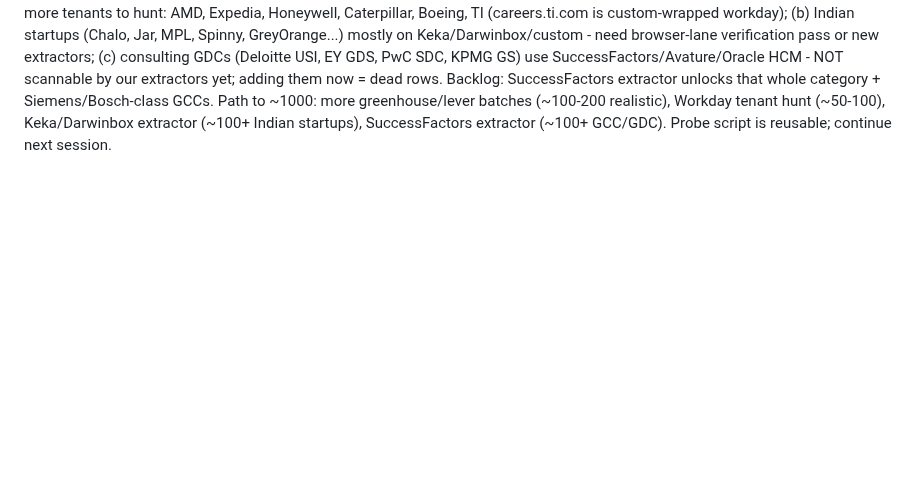
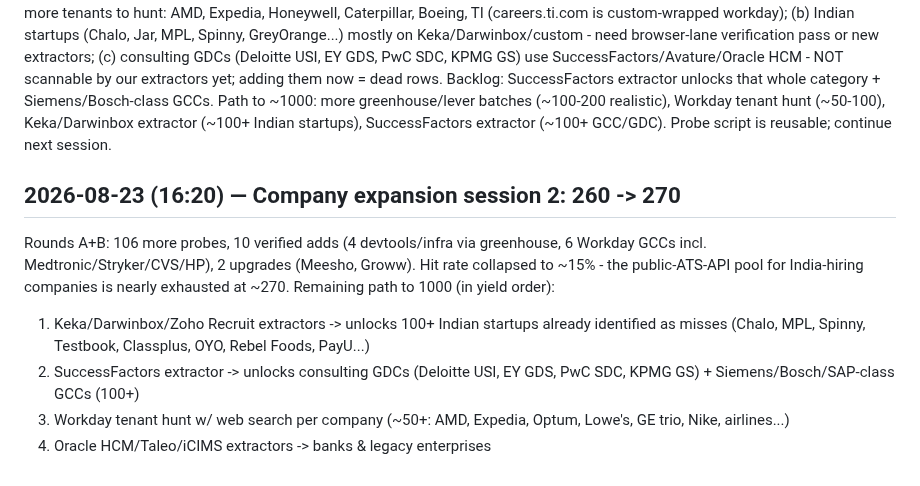
Before and after one commit to aashbirsingh25/GetHired, a Markdown page: PROGRESS_LOG.md, the part around the change. Drawn GitHub-style; blank space fills up the shorter version.

Commit message:
docs(log): company expansion session 2 + path to 1000

```diff
--- a/PROGRESS_LOG.md
+++ b/PROGRESS_LOG.md
@@ -287,3 +287,19 @@ Path to ~1000: more greenhouse/lever batches (~100-200 realistic),
 Workday tenant hunt (~50-100), Keka/Darwinbox extractor (~100+ Indian
 startups), SuccessFactors extractor (~100+ GCC/GDC). Probe script is
 reusable; continue next session.
+
+## 2026-08-23 (16:20) — Company expansion session 2: 260 -> 270
+
+Rounds A+B: 106 more probes, 10 verified adds (4 devtools/infra via
+greenhouse, 6 Workday GCCs incl. Medtronic/Stryker/CVS/HP), 2 upgrades
+(Meesho, Groww). Hit rate collapsed to ~15% - the public-ATS-API pool
+for India-hiring companies is nearly exhausted at ~270.
+Remaining path to 1000 (in yield order):
+1. Keka/Darwinbox/Zoho Recruit extractors -> unlocks 100+ Indian
+   startups already identified as misses (Chalo, MPL, Spinny, Testbook,
+   Classplus, OYO, Rebel Foods, PayU...)
+2. SuccessFactors extractor -> unlocks consulting GDCs (Deloitte USI,
+   EY GDS, PwC SDC, KPMG GS) + Siemens/Bosch/SAP-class GCCs (100+)
+3. Workday tenant hunt w/ web search per company (~50+: AMD, Expedia,
+   Optum, Lowe's, GE trio, Nike, airlines...)
+4. Oracle HCM/Taleo/iCIMS extractors -> banks & legacy enterprises
```
